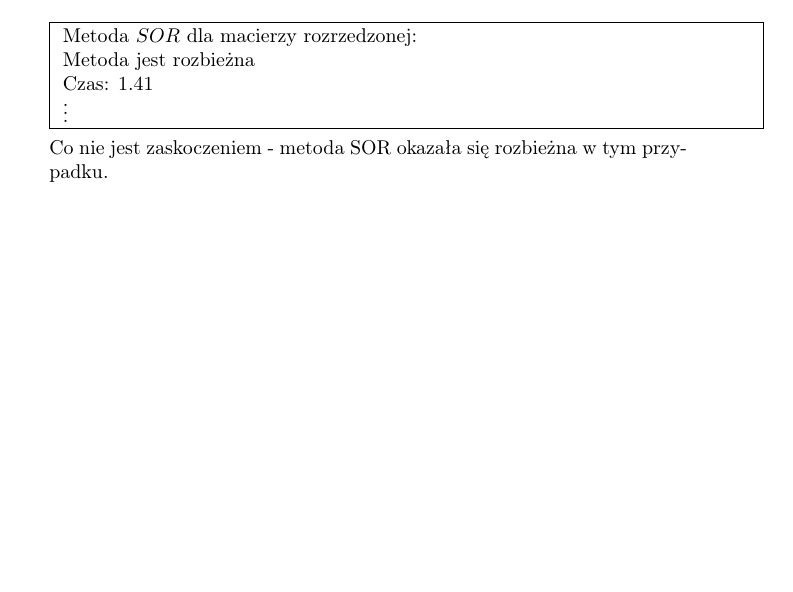
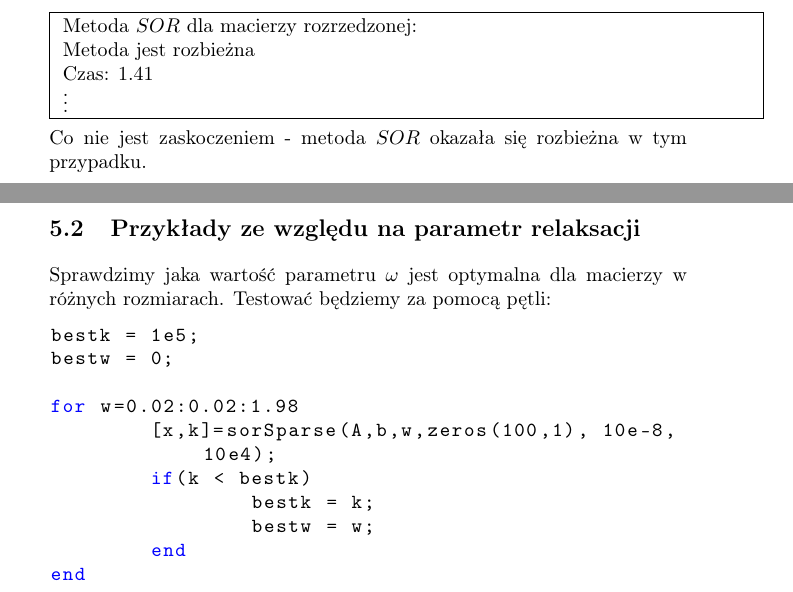
Before and after one commit to Sliwson/numeric-laboratories, a LaTeX document (lab-1/Sprawozdanie.tex): part of page 6 of 6 before the commit and two parts of pages 6 and 7 of 7 after it, the two joined at a grey line, cut so that both start at the same text, the shorter picture padded with empty space. Compiled offline with pdfLaTeX.

Commit message:
Add code to examples section

```diff
--- a/lab-1/Sprawozdanie.tex
+++ b/lab-1/Sprawozdanie.tex
@@ -239,7 +239,21 @@ W tym przykładzie widać wyraźnie, że dla macierzy rozrzedzonych o dużym roz
 		\vdots
     }
 }\\\\
-Co nie jest zaskoczeniem - metoda SOR okazała się rozbieżna w tym przypadku.
-\subparagraph{Przykłady ze względu na parametr relaksacji}
+Co nie jest zaskoczeniem - metoda $SOR$ okazała się rozbieżna w tym przypadku.
+\subsection{Przykłady ze względu na parametr relaksacji}
+Sprawdzimy jaka wartość parametru $\omega$ jest optymalna dla macierzy w różnych rozmiarach. Testować będziemy za pomocą pętli:
+\begin{lstlisting}[style=Matlab-editor]
+bestk = 1e5;
+bestw = 0;
+
+for w=0.02:0.02:1.98
+	[x,k]=sorSparse(A,b,w,zeros(100,1), 10e-8, 10e4);
+	if(k < bestk)
+		bestk = k;
+		bestw = w;
+	end
+end
+\end{lstlisting}
+
 \end{enumerate}
 \end{document}
```
